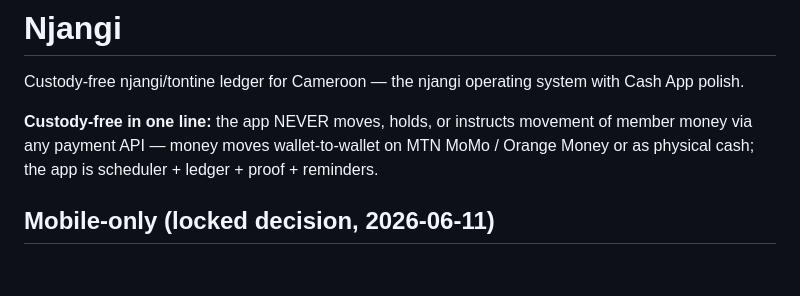
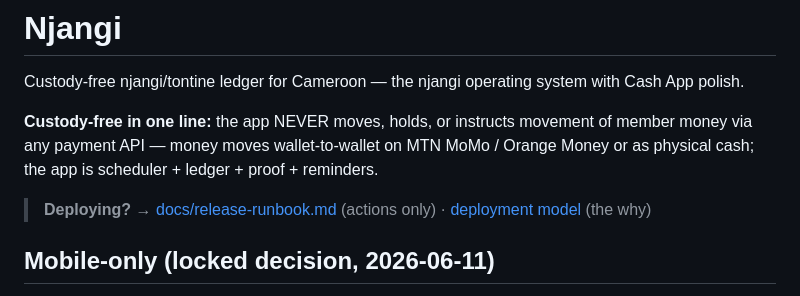
Before and after one commit to truesignal-digital/njangui, a Markdown page: README.md, the part around the change. GitHub-like rendering; blank space fills up the shorter version.

```diff
--- a/README.md
+++ b/README.md
@@ -3,6 +3,8 @@
 Custody-free njangi/tontine ledger for Cameroon — the njangi operating system with Cash App polish.
 
 **Custody-free in one line:** the app NEVER moves, holds, or instructs movement of member money via any payment API — money moves wallet-to-wallet on MTN MoMo / Orange Money or as physical cash; the app is scheduler + ledger + proof + reminders.
+
+> **Deploying?** → [docs/release-runbook.md](docs/release-runbook.md) (actions only) · [deployment model](docs/deployment-model.html) (the why)
 
 ## Mobile-only (locked decision, 2026-06-11)
 
```
Also changed, not shown: docs/release-runbook.md (added, +91 -0 lines).
